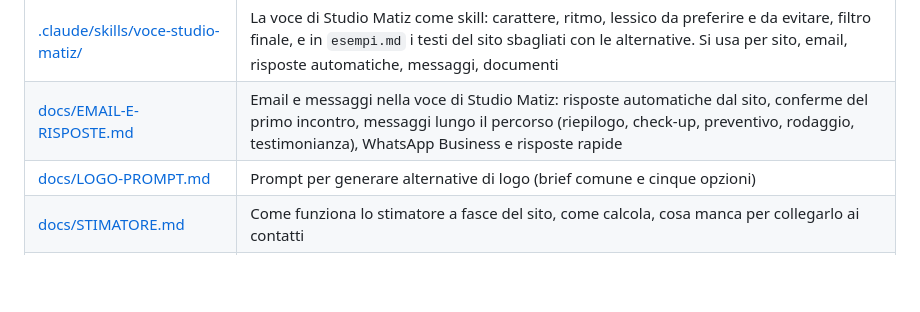
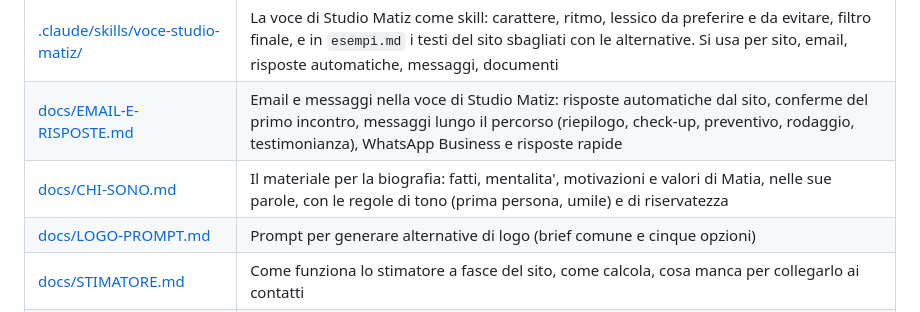
Before and after one commit to MatiaZoffoli/studio-matiz, a Markdown page: README.md, the part around the change. Drawn GitHub-style; blank space fills up the shorter version.

Commit message:
Materiale per la biografia (Chi sono) dalle risposte di Matia; skill aggiornata

```diff
--- a/README.md
+++ b/README.md
@@ -30,6 +30,7 @@ Consulenza per piccole e medie imprese italiane: siti web, menu digitali, assist
 | [modelli/](modelli/) | Documenti dello studio da compilare e stampare: `preventivo.html` e `.pdf` (2 pagine), `accordo-di-servizio.html` e `.pdf` (3 pagine) e `esempio-preventivo.html` e `.pdf` (preventivo compilato con dati di fantasia), `resoconto-mensile.html` e `.pdf` (modello a due pagine: resoconto del mese e resoconto di fine rodaggio) con `esempio-resoconto-mensile.html` e `.pdf` (compilato), con il logo e lo stile del sito. Si modificano gli `.html` e si rigenerano i PDF |
 | [.claude/skills/voce-studio-matiz/](.claude/skills/voce-studio-matiz/SKILL.md) | La voce di Studio Matiz come skill: carattere, ritmo, lessico da preferire e da evitare, filtro finale, e in `esempi.md` i testi del sito sbagliati con le alternative. Si usa per sito, email, risposte automatiche, messaggi, documenti |
 | [docs/EMAIL-E-RISPOSTE.md](docs/EMAIL-E-RISPOSTE.md) | Email e messaggi nella voce di Studio Matiz: risposte automatiche dal sito, conferme del primo incontro, messaggi lungo il percorso (riepilogo, check-up, preventivo, rodaggio, testimonianza), WhatsApp Business e risposte rapide |
+| [docs/CHI-SONO.md](docs/CHI-SONO.md) | Il materiale per la biografia: fatti, mentalita', motivazioni e valori di Matia, nelle sue parole, con le regole di tono (prima persona, umile) e di riservatezza |
 | [docs/LOGO-PROMPT.md](docs/LOGO-PROMPT.md) | Prompt per generare alternative di logo (brief comune e cinque opzioni) |
 | [docs/STIMATORE.md](docs/STIMATORE.md) | Come funziona lo stimatore a fasce del sito, come calcola, cosa manca per collegarlo ai contatti |
 | [docs/LISTINO-E-TEMPI.md](docs/LISTINO-E-TEMPI.md) | Proposta di listino a fasce, tempi di consegna, forfait del primo mese, proprieta' di dominio e contenuti |
```
Also changed, not shown: docs/CHI-SONO.md (added, +48 -0 lines), 1 other file.
